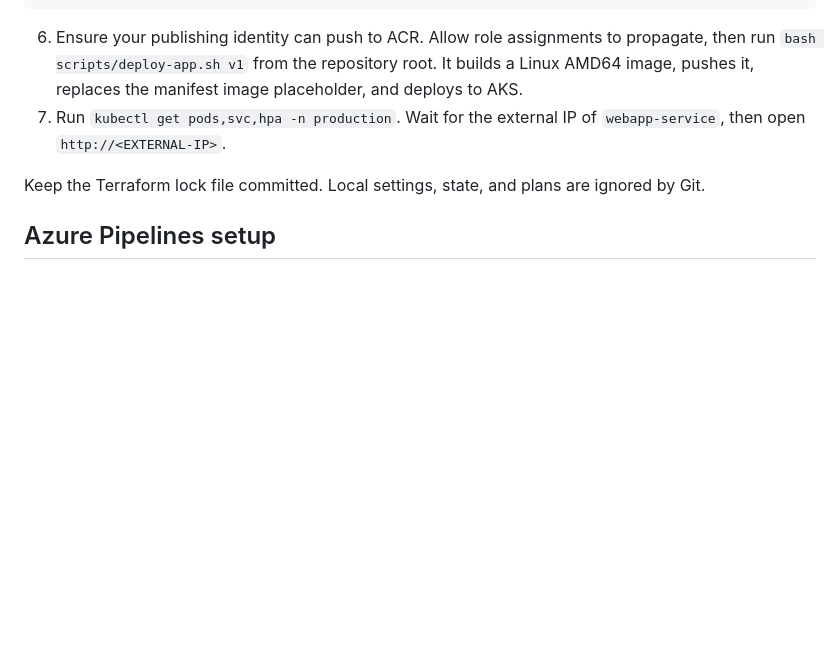
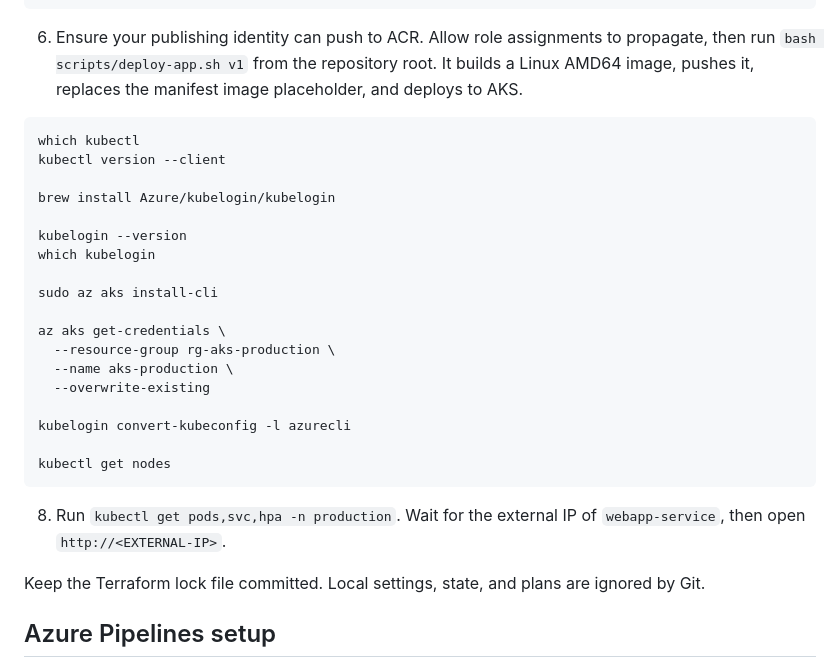
Before and after one commit to atulkamble/terraform-aks-webapp-deployment, a Markdown page: README.md, the part around the change. GitHub-like rendering; blank space fills up the shorter version.

````diff
--- a/README.md
+++ b/README.md
@@ -192,7 +192,27 @@ log_analytics_workspace_id = "/subscriptions/08b7b8d4-af42-4972-9517-11ea256ea06
 resource_group_name = "rg-aks-production"
 ```
 6. Ensure your publishing identity can push to ACR. Allow role assignments to propagate, then run `bash scripts/deploy-app.sh v1` from the repository root. It builds a Linux AMD64 image, pushes it, replaces the manifest image placeholder, and deploys to AKS.
-7. Run `kubectl get pods,svc,hpa -n production`. Wait for the external IP of `webapp-service`, then open `http://<EXTERNAL-IP>`.
+```
+which kubectl
+kubectl version --client
+
+brew install Azure/kubelogin/kubelogin
+
+kubelogin --version
+which kubelogin
+
+sudo az aks install-cli
+
+az aks get-credentials \
+  --resource-group rg-aks-production \
+  --name aks-production \
+  --overwrite-existing
+
+kubelogin convert-kubeconfig -l azurecli
+
+kubectl get nodes
+```
+8. Run `kubectl get pods,svc,hpa -n production`. Wait for the external IP of `webapp-service`, then open `http://<EXTERNAL-IP>`.
 
 Keep the Terraform lock file committed. Local settings, state, and plans are ignored by Git.
 
````
